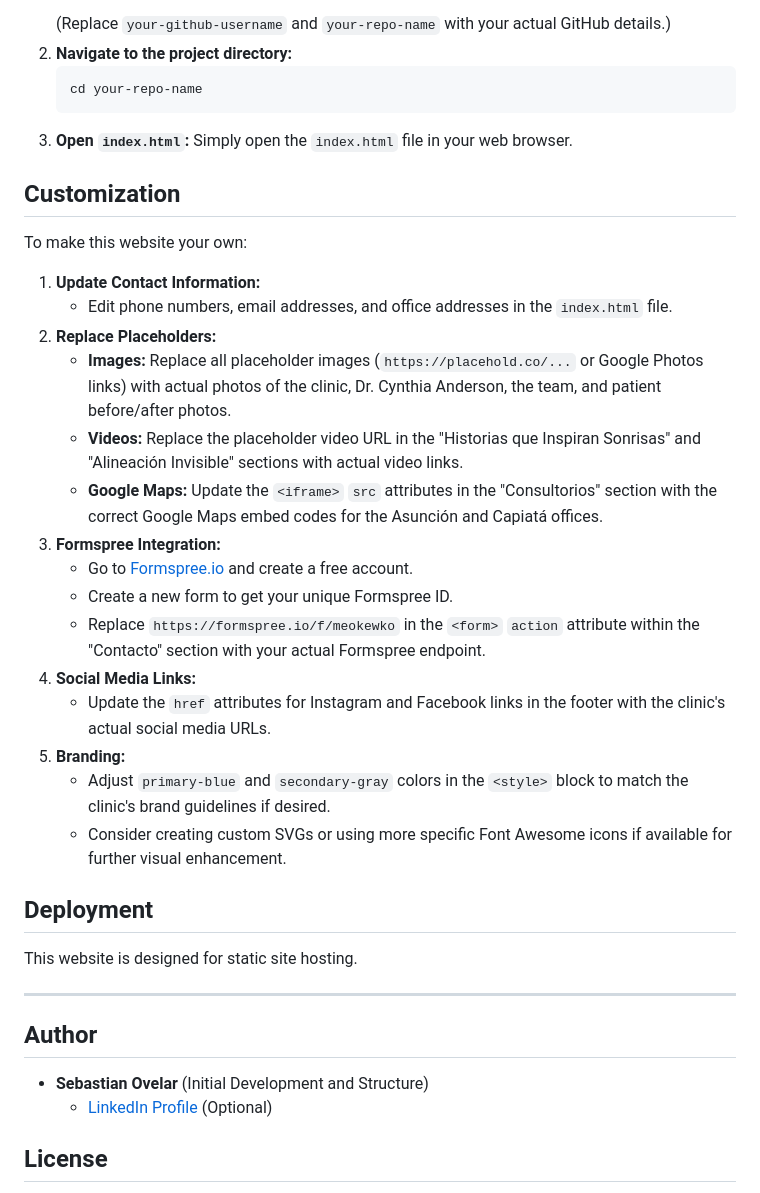
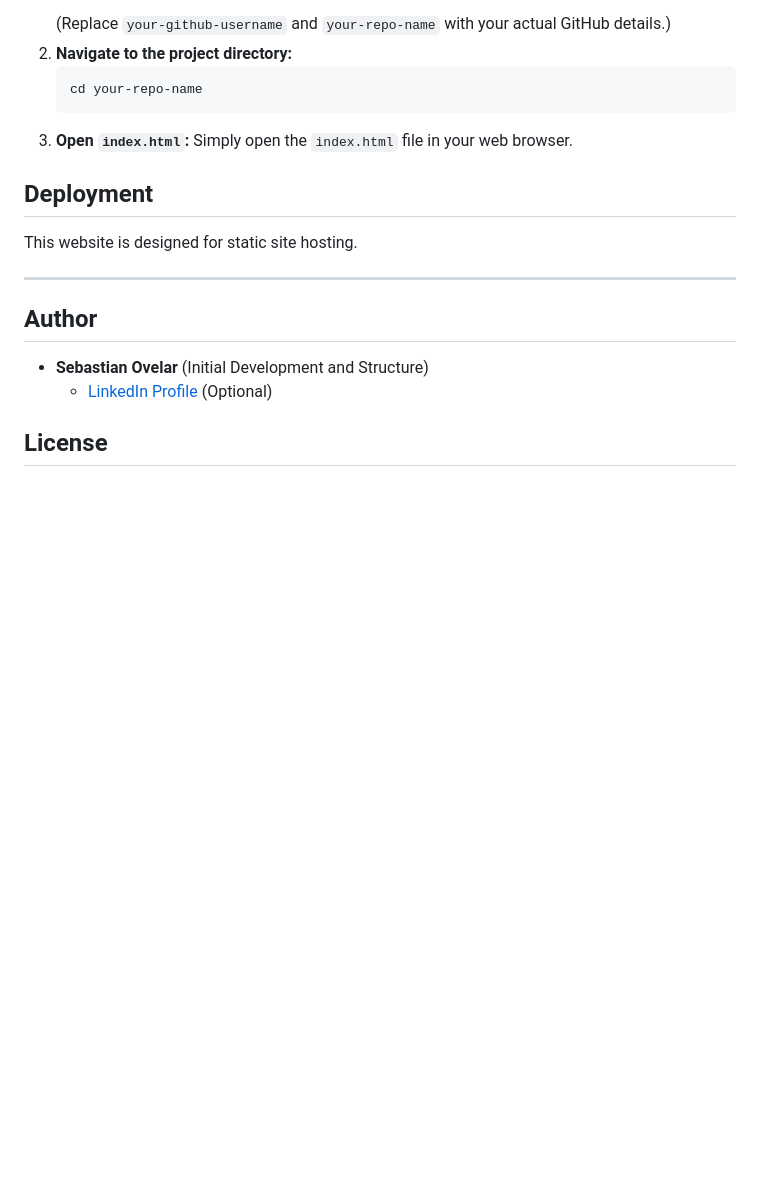
Before and after one commit to sebovelan/CA-Clinic, a Markdown page: README.md, the part around the change. Rendered like a GitHub page; blank space fills up the shorter version.

````diff
--- a/README.md
+++ b/README.md
@@ -43,26 +43,6 @@ To run this project locally:
     ```
 3.  **Open `index.html`:** Simply open the `index.html` file in your web browser.
 
-## Customization
-
-To make this website your own:
-
-1.  **Update Contact Information:**
-    * Edit phone numbers, email addresses, and office addresses in the `index.html` file.
-2.  **Replace Placeholders:**
-    * **Images:** Replace all placeholder images (`https://placehold.co/...` or Google Photos links) with actual photos of the clinic, Dr. Cynthia Anderson, the team, and patient before/after photos.
-    * **Videos:** Replace the placeholder video URL in the "Historias que Inspiran Sonrisas" and "Alineación Invisible" sections with actual video links.
-    * **Google Maps:** Update the `<iframe>` `src` attributes in the "Consultorios" section with the correct Google Maps embed codes for the Asunción and Capiatá offices.
-3.  **Formspree Integration:**
-    * Go to [Formspree.io](https://formspree.io/) and create a free account.
-    * Create a new form to get your unique Formspree ID.
-    * Replace `https://formspree.io/f/meokewko` in the `<form>` `action` attribute within the "Contacto" section with your actual Formspree endpoint.
-4.  **Social Media Links:**
-    * Update the `href` attributes for Instagram and Facebook links in the footer with the clinic's actual social media URLs.
-5.  **Branding:**
-    * Adjust `primary-blue` and `secondary-gray` colors in the `<style>` block to match the clinic's brand guidelines if desired.
-    * Consider creating custom SVGs or using more specific Font Awesome icons if available for further visual enhancement.
-
 ## Deployment
 
 This website is designed for static site hosting.
````
